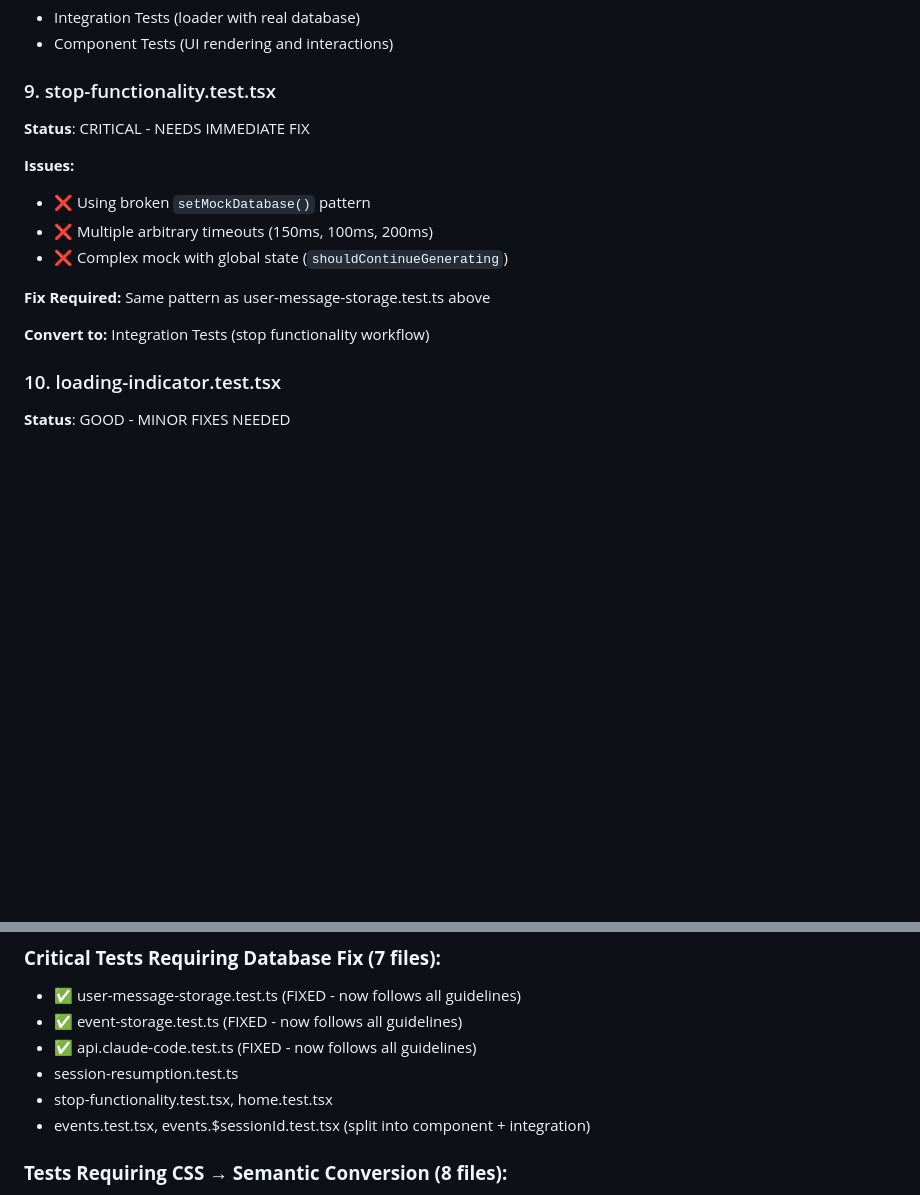
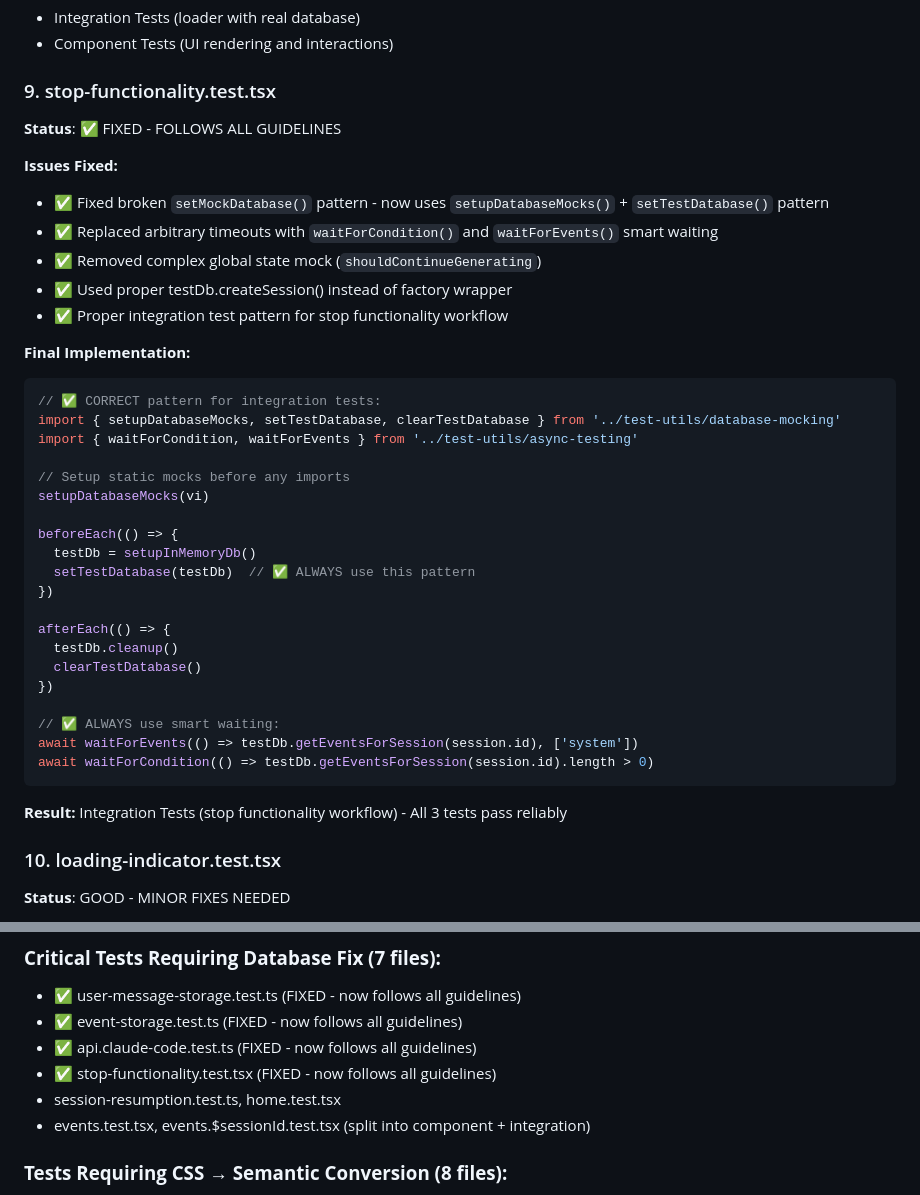
Before and after one commit to mzxrai/memva, a Markdown page: PLAN.md, 2 parts joined by grey strips. GitHub-like rendering; blank space fills up the shorter version.

Commit message:
docs: update PLAN.md to mark stop-functionality.test.tsx as fixed
- Updated status from CRITICAL to ✅ FIXED
- Added detailed implementation notes showing proper pattern usage
- Documented all fixes applied: database mocking, smart waiting, simplified mocks
- Updated summary section to reflect progress

🤖 Generated with [Claude Code](https://claude.ai/code)

Co-Authored-By: Claude <noreply@anthropic.com>

````diff
--- a/PLAN.md
+++ b/PLAN.md
@@ -535,16 +535,40 @@ const userEvent = createMockEvent({
 - Component Tests (UI rendering and interactions)
 
 ### 9. stop-functionality.test.tsx
-**Status**: CRITICAL - NEEDS IMMEDIATE FIX
+**Status**: ✅ FIXED - FOLLOWS ALL GUIDELINES
 
-**Issues:**
-- ❌ Using broken `setMockDatabase()` pattern
-- ❌ Multiple arbitrary timeouts (150ms, 100ms, 200ms)
-- ❌ Complex mock with global state (`shouldContinueGenerating`)
+**Issues Fixed:**
+- ✅ Fixed broken `setMockDatabase()` pattern - now uses `setupDatabaseMocks()` + `setTestDatabase()` pattern
+- ✅ Replaced arbitrary timeouts with `waitForCondition()` and `waitForEvents()` smart waiting
+- ✅ Removed complex global state mock (`shouldContinueGenerating`)
+- ✅ Used proper testDb.createSession() instead of factory wrapper
+- ✅ Proper integration test pattern for stop functionality workflow
 
-**Fix Required:** Same pattern as user-message-storage.test.ts above
+**Final Implementation:**
+```typescript
+// ✅ CORRECT pattern for integration tests:
+import { setupDatabaseMocks, setTestDatabase, clearTestDatabase } from '../test-utils/database-mocking'
+import { waitForCondition, waitForEvents } from '../test-utils/async-testing'
 
-**Convert to:** Integration Tests (stop functionality workflow)
+// Setup static mocks before any imports
+setupDatabaseMocks(vi)
+
+beforeEach(() => {
+  testDb = setupInMemoryDb()
+  setTestDatabase(testDb)  // ✅ ALWAYS use this pattern
+})
+
+afterEach(() => {
+  testDb.cleanup()
+  clearTestDatabase()
+})
+
+// ✅ ALWAYS use smart waiting:
+await waitForEvents(() => testDb.getEventsForSession(session.id), ['system'])
+await waitForCondition(() => testDb.getEventsForSession(session.id).length > 0)
+```
+
+**Result:** Integration Tests (stop functionality workflow) - All 3 tests pass reliably
 
 ### 10. loading-indicator.test.tsx
 **Status**: GOOD - MINOR FIXES NEEDED
@@ -781,8 +805,8 @@ expect(screen.getByText('Test User')).toBeInTheDocument()
 - ✅ user-message-storage.test.ts (FIXED - now follows all guidelines)
 - ✅ event-storage.test.ts (FIXED - now follows all guidelines)
 - ✅ api.claude-code.test.ts (FIXED - now follows all guidelines)
-- session-resumption.test.ts
-- stop-functionality.test.tsx, home.test.tsx
+- ✅ stop-functionality.test.tsx (FIXED - now follows all guidelines)
+- session-resumption.test.ts, home.test.tsx
 - events.test.tsx, events.$sessionId.test.tsx (split into component + integration)
 
 ### **Tests Requiring CSS → Semantic Conversion (8 files):**
````
